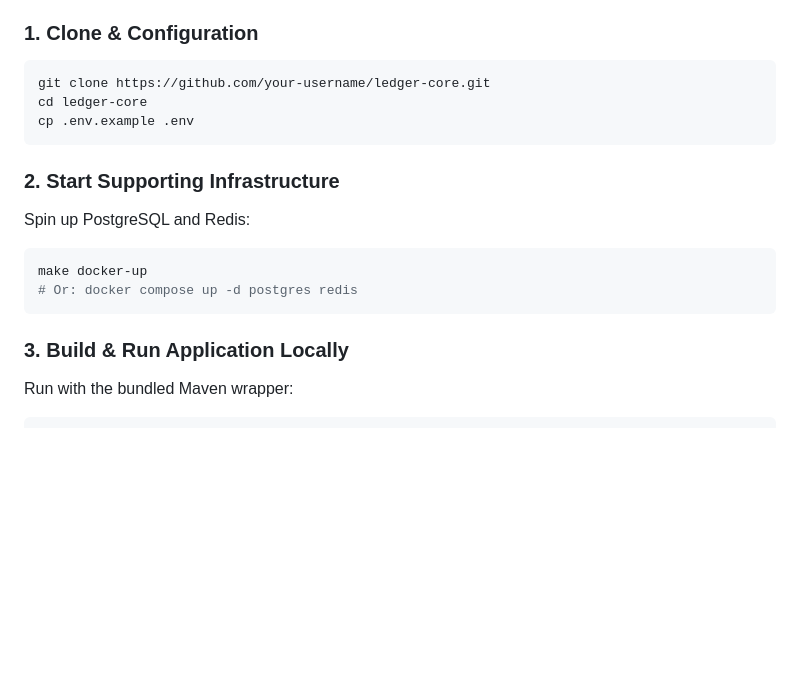
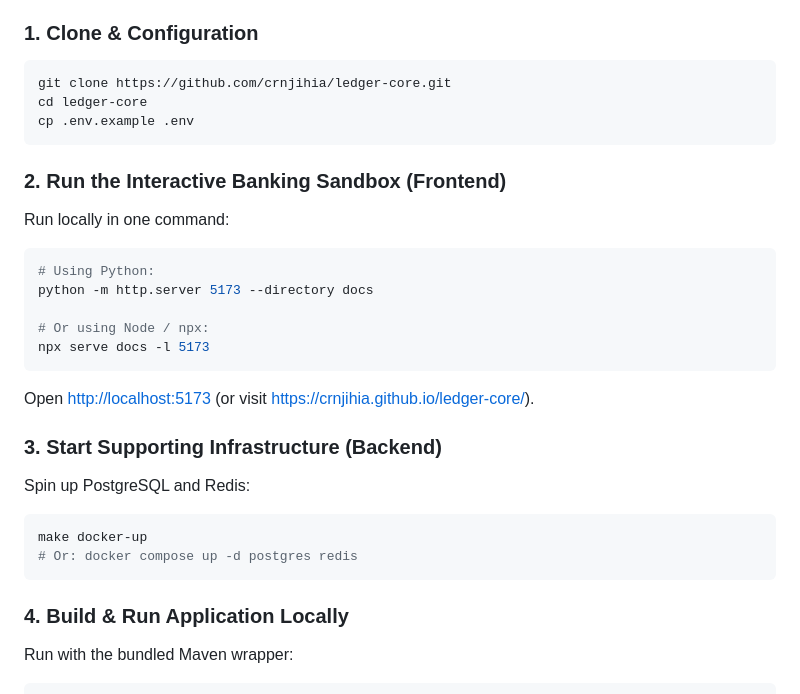
Before and after one commit to crnjihia/ledger-core, a Markdown page: README.md, the part around one of its changes. Rendered like a GitHub page; blank space fills up the shorter version.

Commit message:
docs(readme): enhance documentation with interactive sandbox preview, badges, and architectural guide

````diff
--- a/README.md
+++ b/README.md
@@ -266,19 +284,30 @@ ledger-core/
 
 ### 1. Clone & Configuration
 ```bash
-git clone https://github.com/your-username/ledger-core.git
+git clone https://github.com/crnjihia/ledger-core.git
 cd ledger-core
 cp .env.example .env
 ```
 
-### 2. Start Supporting Infrastructure
+### 2. Run the Interactive Banking Sandbox (Frontend)
+Run locally in one command:
+```bash
+# Using Python:
+python -m http.server 5173 --directory docs
+
+# Or using Node / npx:
+npx serve docs -l 5173
+```
+Open [http://localhost:5173](http://localhost:5173) (or visit [https://crnjihia.github.io/ledger-core/](https://crnjihia.github.io/ledger-core/)).
+
+### 3. Start Supporting Infrastructure (Backend)
 Spin up PostgreSQL and Redis:
 ```bash
 make docker-up
 # Or: docker compose up -d postgres redis
 ```
 
-### 3. Build & Run Application Locally
+### 4. Build & Run Application Locally
 Run with the bundled Maven wrapper:
 ```bash
 # On Linux/macOS
````
Also changed, not shown: other parts of README.md (+21 -3 lines).
